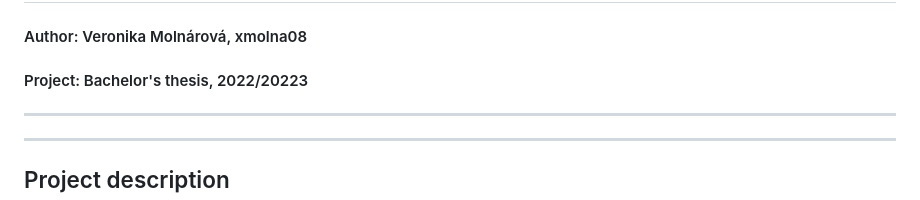
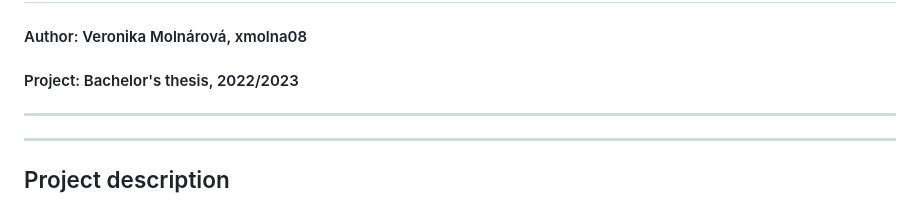
Before and after one commit to notValord/bachelor-s-thesis, a Markdown page: README.md, the part around the change. Rendered like a GitHub page.

Commit message:
Mistake in README

```diff
--- a/README.md
+++ b/README.md
@@ -1,6 +1,6 @@
 # Efficient Reduction of Finite Automata
 #### Author: Veronika Molnárová, xmolna08
-#### Project: Bachelor's thesis, 2022/20223
+#### Project: Bachelor's thesis, 2022/2023
 ---
 ---
 ## Project description
```
